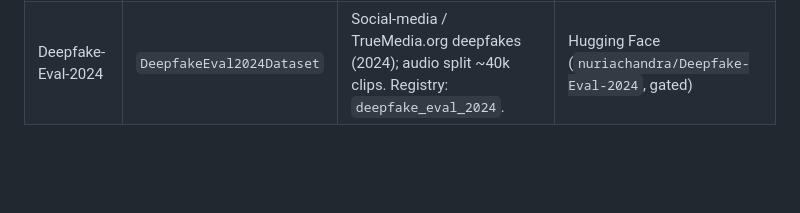
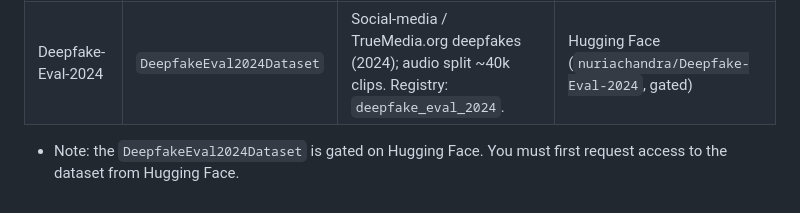
Before and after one commit to patrickdell/DetectZoo, a Markdown page: METHODS_AND_MODELS.md, the part around the change. Rendered like a GitHub page; blank space fills up the shorter version.

Commit message:
Add note about DeepfakeEval2024Dataset to doc file

```diff
--- a/METHODS_AND_MODELS.md
+++ b/METHODS_AND_MODELS.md
@@ -188,3 +188,5 @@ Datasets integrate with `load_dataset(name, ...)` (see registry via `list_datase
 | FoR | `FoRDataset` | Fake-or-Real speech corpus covering a range of TTS and voice conversion systems. Registry: `for`. | Official website |
 | In-the-Wild | `InTheWildDataset` | Celebrity / politician audio from online video (Müller et al., 2022); ~31.8k clips. Registry: `in_the_wild`. | Hugging Face (`mueller91/In-The-Wild`) |
 | Deepfake-Eval-2024 | `DeepfakeEval2024Dataset` | Social-media / TrueMedia.org deepfakes (2024); audio split ~40k clips. Registry: `deepfake_eval_2024`. | Hugging Face (`nuriachandra/Deepfake-Eval-2024`, gated) |
+
+* Note: the `DeepfakeEval2024Dataset` is gated on Hugging Face. You must first request access to the dataset from Hugging Face.
```
